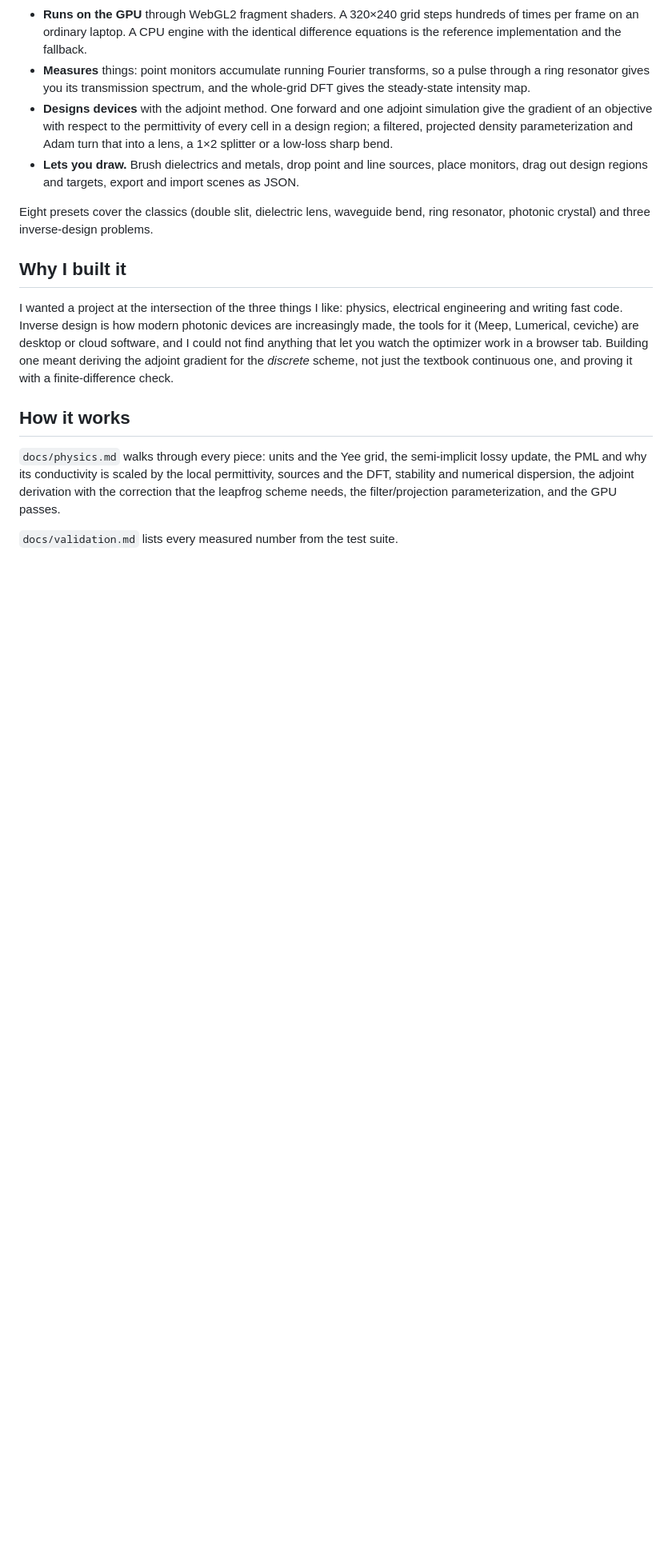
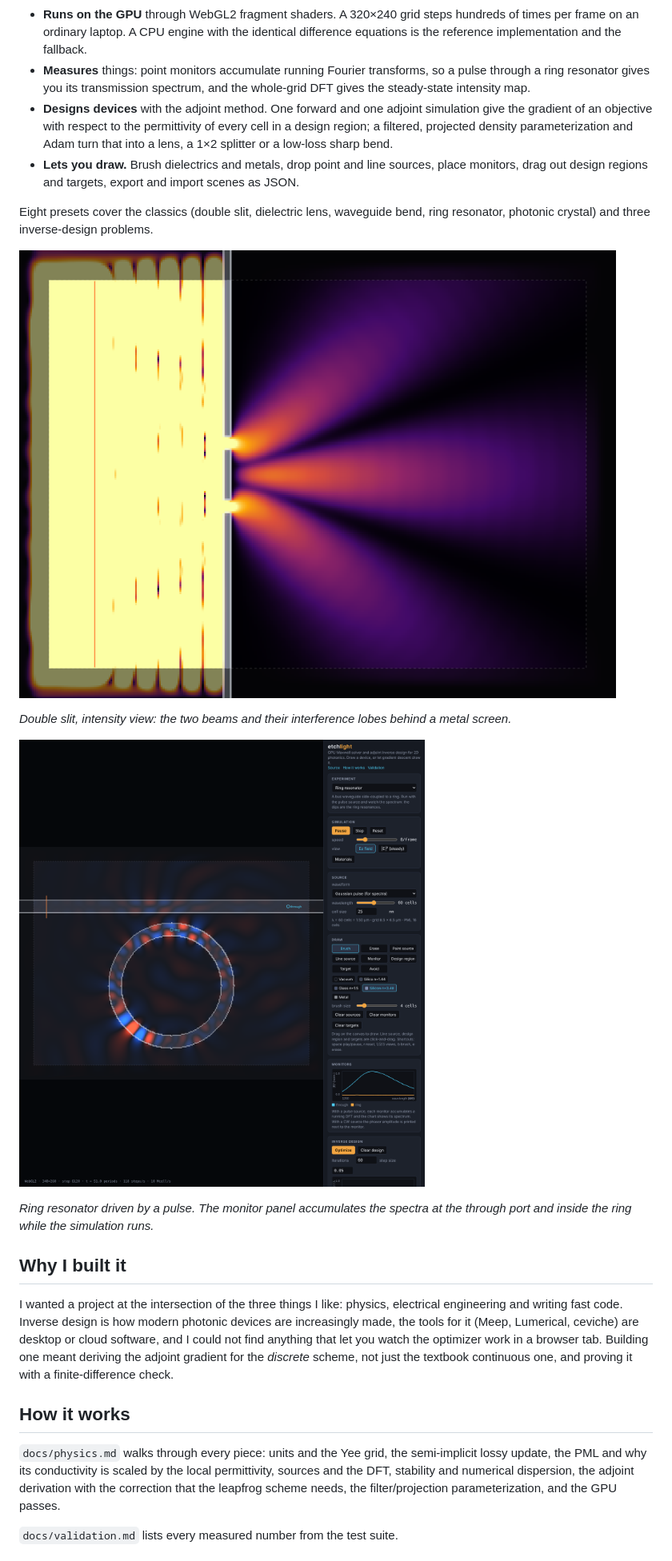
Before and after one commit to Aditya-Gautham/etchlight, a Markdown page: README.md, the part around one of its changes. Shown at 80% size. Rendered like a GitHub page; pictures changed too: docs/media/double-slit.png (added), docs/media/ring-resonator-page.png (added); blank space fills up the shorter version.

```diff
--- a/README.md
+++ b/README.md
@@ -34,6 +38,14 @@ for you.
 
 Eight presets cover the classics (double slit, dielectric lens, waveguide
 bend, ring resonator, photonic crystal) and three inverse-design problems.
+
+![Double slit intensity pattern](docs/media/double-slit.png)
+
+*Double slit, intensity view: the two beams and their interference lobes behind a metal screen.*
+
+![Ring resonator with the transmission spectrum building up in the monitor panel](docs/media/ring-resonator-page.png)
+
+*Ring resonator driven by a pulse. The monitor panel accumulates the spectra at the through port and inside the ring while the simulation runs.*
 
 ## Why I built it
 
```
Also changed, not shown: other parts of README.md (+5 -1 lines), 8 other files.
